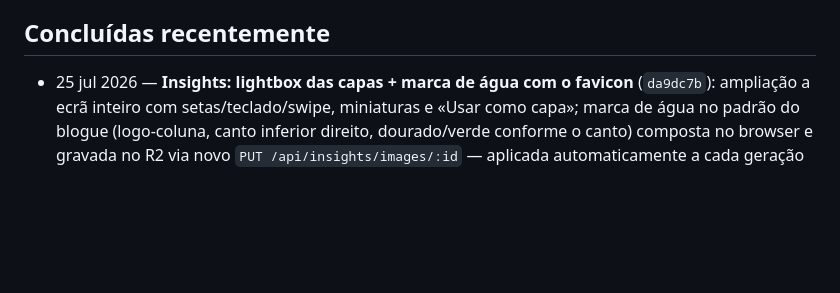
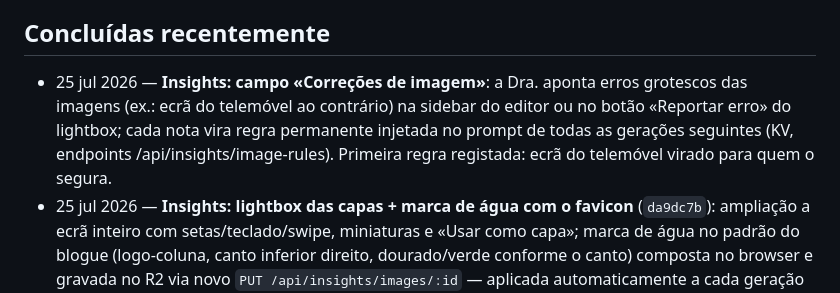
Before and after one commit to victor-level-hub/vyvian-avena-adv, a Markdown page: TODO.md, the part around the change. GitHub-like rendering; blank space fills up the shorter version.

Commit message:
docs(todo): campo de correções de imagem concluído
Co-Authored-By: Claude <noreply@anthropic.com>
Claude-Session: https://claude.ai/code/session_019M1CaGxbQ5r8oT97fzPmrK

```diff
--- a/TODO.md
+++ b/TODO.md
@@ -22,6 +22,7 @@
 
 ## Concluídas recentemente
 
+- 25 jul 2026 — **Insights: campo «Correções de imagem»**: a Dra. aponta erros grotescos das imagens (ex.: ecrã do telemóvel ao contrário) na sidebar do editor ou no botão «Reportar erro» do lightbox; cada nota vira regra permanente injetada no prompt de todas as gerações seguintes (KV, endpoints /api/insights/image-rules). Primeira regra registada: ecrã do telemóvel virado para quem o segura.
 - 25 jul 2026 — **Insights: lightbox das capas + marca de água com o favicon** (`da9dc7b`): ampliação a ecrã inteiro com setas/teclado/swipe, miniaturas e «Usar como capa»; marca de água no padrão do blogue (logo-coluna, canto inferior direito, dourado/verde conforme o canto) composta no browser e gravada no R2 via novo `PUT /api/insights/images/:id` — aplicada automaticamente a cada geração e retroativamente às 4 imagens do artigo de teste. Prompt de imagem corrigido: ecrãs de telemóvel virados para quem os usa.
 - 25 jul 2026 — **Filtros de período e agrupamento nas Redes Sociais** (`eb0634a`): períodos 1/7/15/30/60/90/120 dias, «Agrupar por» dias · semanas · meses (soma p/ visitas e curtidas, último valor p/ seguidores, diferença p/ novos), legenda do filtro em chip, rótulos do eixo Y nas linhas-guia e legenda «Eixo X / Eixo Y» em todos os gráficos e sparklines das abas Instagram e Site.
 - 25 jul 2026 — **Redesign visual do menu Redes Sociais** em produção (`ee52dca`), a partir do pack «Vyvian Avena Design System v3» do Claude Design: secção escura por defeito com modo claro, fundo vivo (auroras + spotlight), abas tubelight, bento com KPIs animados, gráficos novos, grelha Instagram com tilt/focus, cartões de tema com score em gradiente, StepLoader narrado nos 3 fluxos lentos + confetti, Fontes com AI-input e barras de nível, editor e pré-visualização re-skinnados (contraste AA por construção). Endpoints e fluxos inalterados.
```
